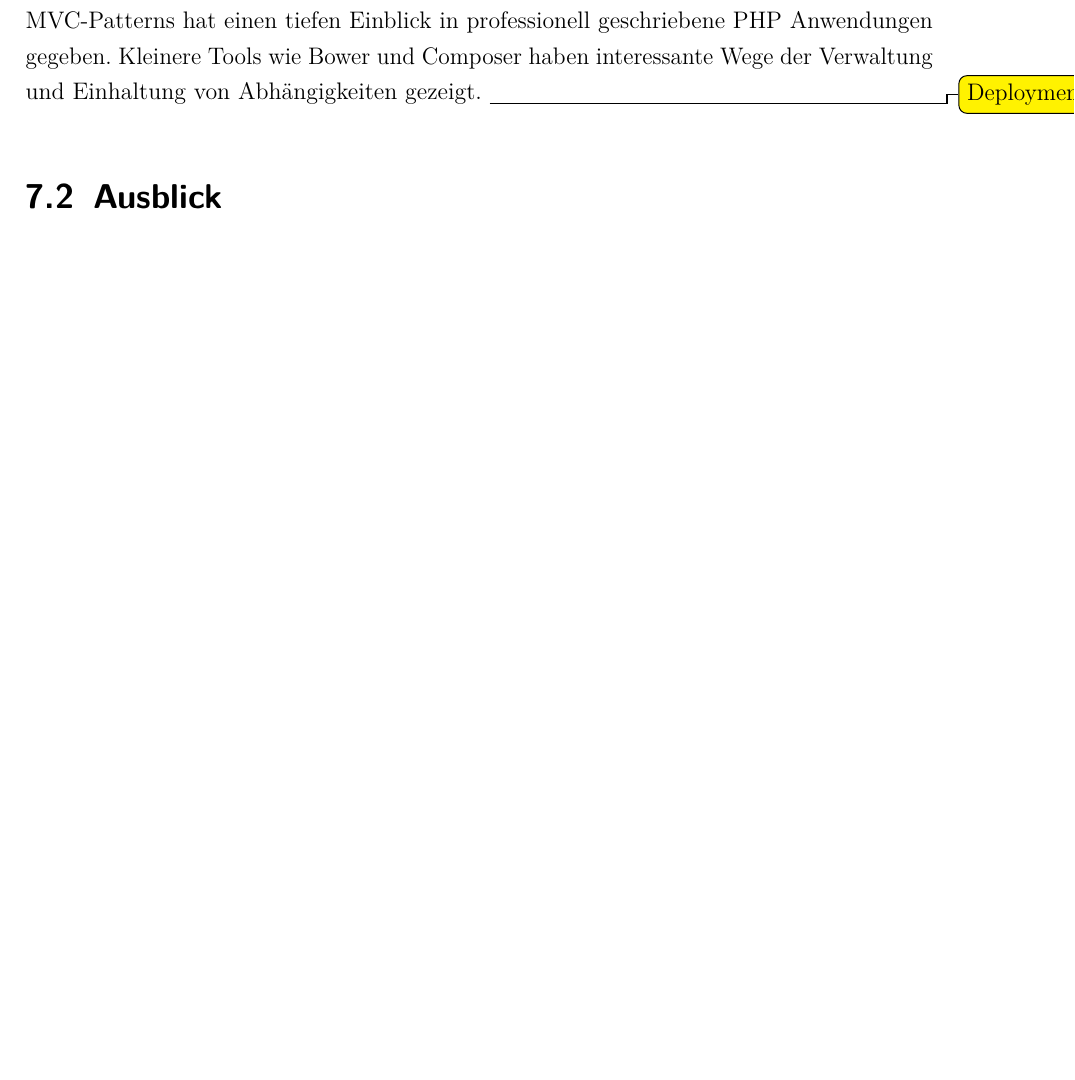
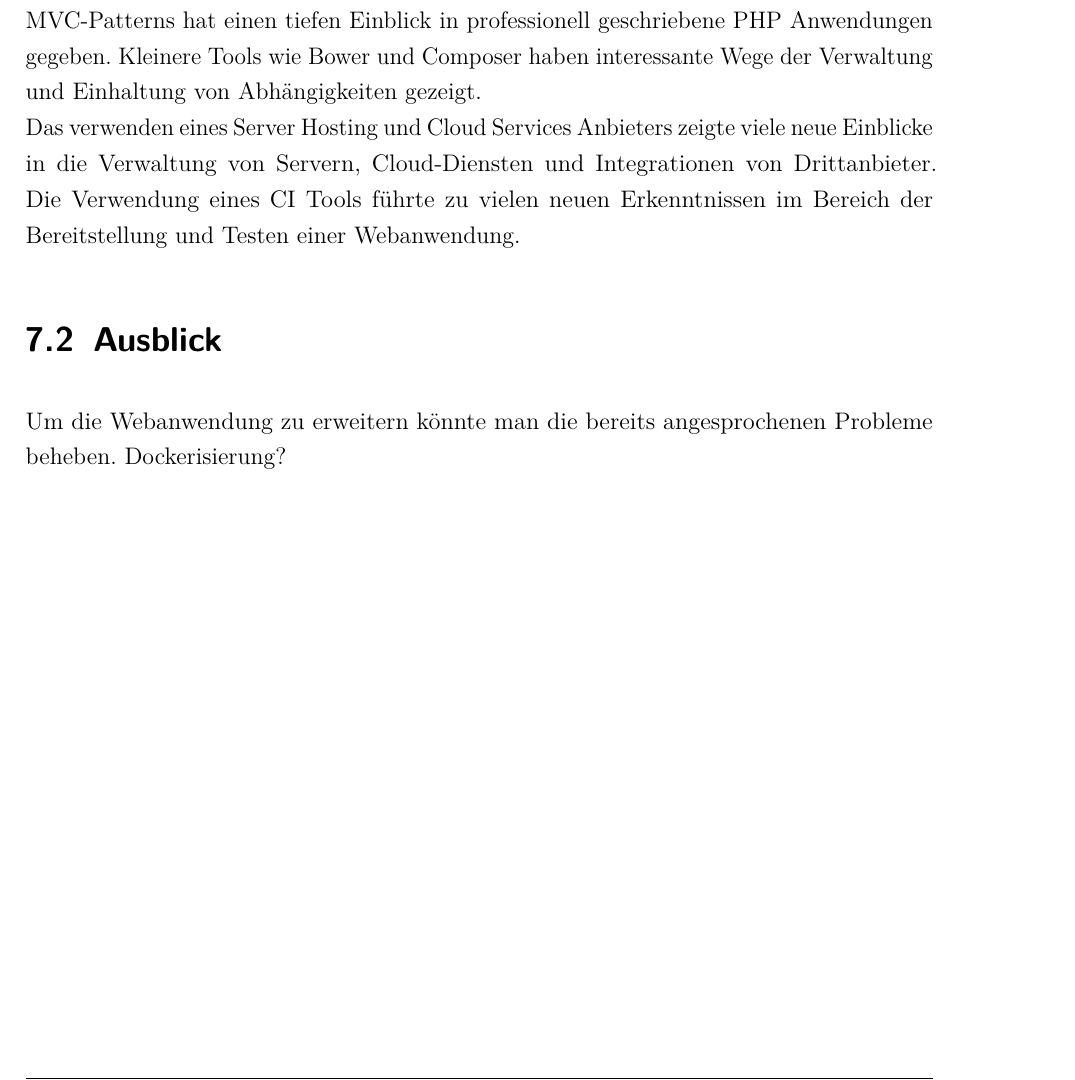
Before and after one commit to Drinkler/Planning-Poker, a LaTeX document (doc/dokumentation.tex, which reads doc/content/07kapitel.tex): part of page 19 of 21, cut so that both start at the same text, the shorter picture padded with empty space. Compiled offline with pdfLaTeX.

Commit message:
added ausblick

```diff
--- a/doc/content/07kapitel.tex
+++ b/doc/content/07kapitel.tex
@@ -1,6 +1,9 @@
 %!TEX root = ../dokumentation.tex
 \chapter{Fazit}\label{ch:fazit}
 \section{Gewonnene Erkenntnisse}\label{sec:gewonnene-erkenntnisse}
-Aufgrund der Auswahl etlicher nicht in den Anforderungen enthaltenen Techniken \&{} Tools war der Lerneffekt dieser Arbeit größer als zunächst angenommen. Die Verwendung des MVC-Patterns hat einen tiefen Einblick in professionell geschriebene PHP Anwendungen gegeben. Kleinere Tools wie Bower und Composer haben interessante Wege der Verwaltung und Einhaltung von Abhängigkeiten gezeigt.
-\todo{Deployment?}
+Aufgrund der Auswahl etlicher nicht in den Anforderungen enthaltenen Techniken \&{} Tools war der Lerneffekt dieser Arbeit größer als zunächst angenommen. Die Verwendung des MVC-Patterns hat einen tiefen Einblick in professionell geschriebene PHP Anwendungen gegeben. Kleinere Tools wie Bower und Composer haben interessante Wege der Verwaltung und Einhaltung von Abhängigkeiten gezeigt.\\
+Das verwenden eines Server Hosting und Cloud Services Anbieters zeigte viele neue Einblicke in die Verwaltung von Servern, Cloud-Diensten und Integrationen von Drittanbieter. Die Verwendung eines CI Tools führte zu vielen neuen Erkenntnissen im Bereich der Bereitstellung und Testen einer Webanwendung.
+
 \section{Ausblick}\label{sec:ausblick}
+Um die Webanwendung zu erweitern könnte man die bereits angesprochenen Probleme beheben.
+Dockerisierung?
```
